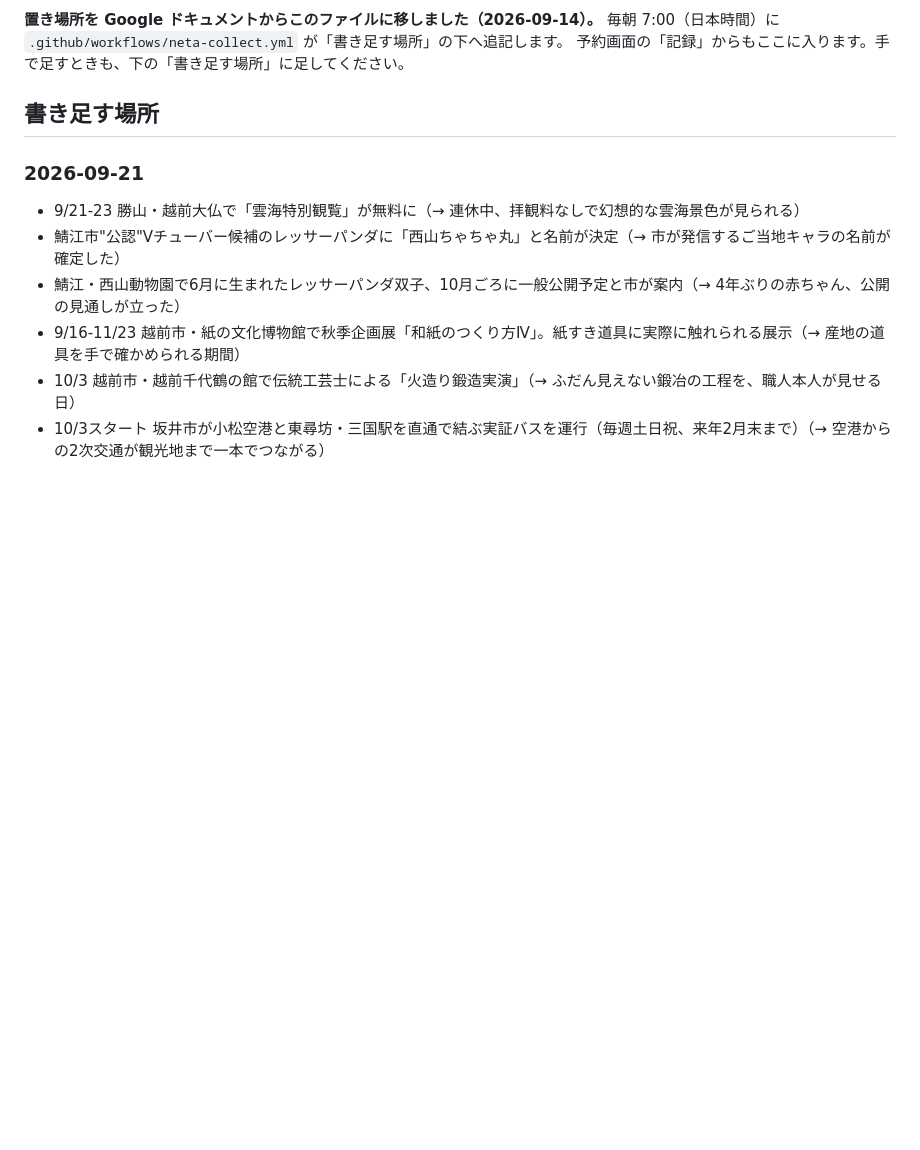
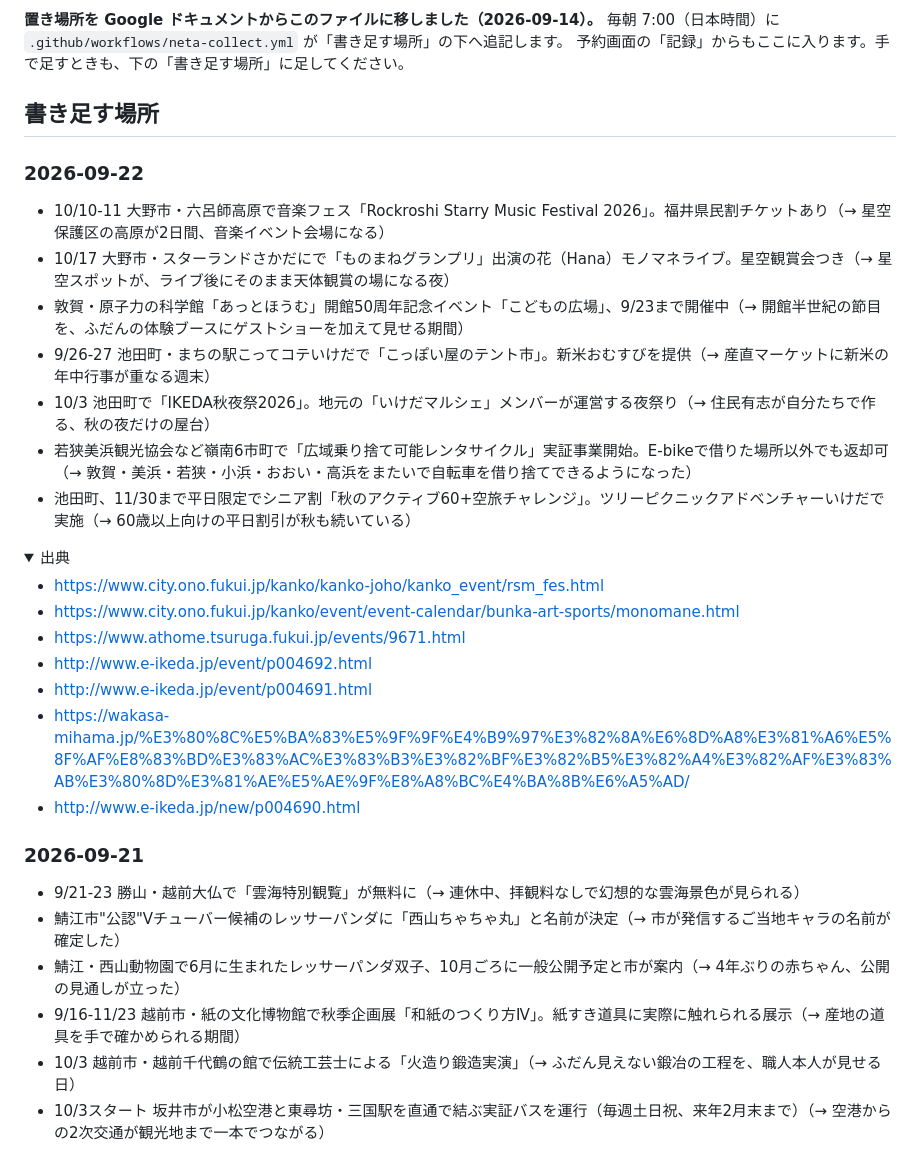
Before and after one commit to y-umeda-urala/threads, a Markdown page: neta/ネタ帳.md, the part around one of its changes. Rendered like a GitHub page; folded sections open; blank space fills up the shorter version.

Commit message:
chore(neta): 2026-09-22 のぶんを追記

```diff
--- a/neta/ネタ帳.md
+++ b/neta/ネタ帳.md
@@ -10,3 +10,24 @@
 予約画面の「記録」からもここに入ります。手で足すときも、下の「書き足す場所」に足してください。
 
 ## 書き足す場所
+
+### 2026-09-22
+
+- 10/10-11 大野市・六呂師高原で音楽フェス「Rockroshi Starry Music Festival 2026」。福井県民割チケットあり（→ 星空保護区の高原が2日間、音楽イベント会場になる）
+- 10/17 大野市・スターランドさかだにで「ものまねグランプリ」出演の花（Hana）モノマネライブ。星空観賞会つき（→ 星空スポットが、ライブ後にそのまま天体観賞の場になる夜）
+- 敦賀・原子力の科学館「あっとほうむ」開館50周年記念イベント「こどもの広場」、9/23まで開催中（→ 開館半世紀の節目を、ふだんの体験ブースにゲストショーを加えて見せる期間）
+- 9/26-27 池田町・まちの駅こってコテいけだで「こっぽい屋のテント市」。新米おむすびを提供（→ 産直マーケットに新米の年中行事が重なる週末）
+- 10/3 池田町で「IKEDA秋夜祭2026」。地元の「いけだマルシェ」メンバーが運営する夜祭り（→ 住民有志が自分たちで作る、秋の夜だけの屋台）
+- 若狭美浜観光協会など嶺南6市町で「広域乗り捨て可能レンタサイクル」実証事業開始。E-bikeで借りた場所以外でも返却可（→ 敦賀・美浜・若狭・小浜・おおい・高浜をまたいで自転車を借り捨てできるようになった）
+- 池田町、11/30まで平日限定でシニア割「秋のアクティブ60+空旅チャレンジ」。ツリーピクニックアドベンチャーいけだで実施（→ 60歳以上向けの平日割引が秋も続いている）
+
+<details><summary>出典</summary>
+
+- https://www.city.ono.fukui.jp/kanko/kanko-joho/kanko_event/rsm_fes.html
+- https://www.city.ono.fukui.jp/kanko/event/event-calendar/bunka-art-sports/monomane.html
+- https://www.athome.tsuruga.fukui.jp/events/9671.html
+- http://www.e-ikeda.jp/event/p004692.html
+- http://www.e-ikeda.jp/event/p004691.html
+- https://wakasa-mihama.jp/%E3%80%8C%E5%BA%83%E5%9F%9F%E4%B9%97%E3%82%8A%E6%8D%A8%E3%81%A6%E5%8F%AF%E8%83%BD%E3%83%AC%E3%83%B3%E3%82%BF%E3%82%B5%E3%82%A4%E3%82%AF%E3%83%AB%E3%80%8D%E3%81%AE%E5%AE%9F%E8%A8%BC%E4%BA%8B%E6%A5%AD/
+- http://www.e-ikeda.jp/new/p004690.html
+
```
Also changed, not shown: other parts of neta/ネタ帳.md (+1 -0 lines).
